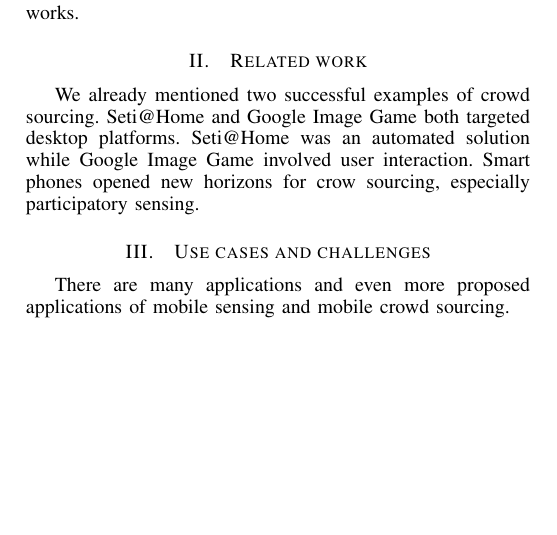
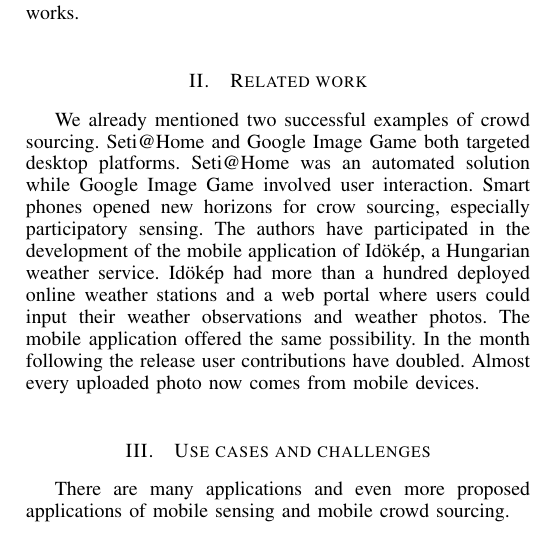
Before and after one commit to edudroid/ICTDroidLab, a LaTeX paper (papers/wireless_days_2013/cikk/droidlab.tex): part of one column of the page before the commit and part of one column of page 1 of 2 after it, cut so that both start at the same text, the shorter picture padded with empty space. Compiled offline with LaTeX, dvips and Ghostscript.

Commit message:
More paper writing.

```diff
--- a/papers/wireless_days_2013/cikk/droidlab.tex
+++ b/papers/wireless_days_2013/cikk/droidlab.tex
@@ -61,7 +64,7 @@ Participatory sensing involves data collection outside of the system. Sensing ca
 To exploit these possibilities we offer DroidLab. DroidLab is a cloud backed mobile framework still under development, that aims to solve key challenges of mobile crowd sourcing. In this article we will present successful and promising mobile crowd sourcing application and crowd sourcing frameworks. We will identify the key challenges of mobile crowd sourcing and define the use cases for our framework. Then present the architecture and design of our solution and conclude with the evaluation of the current framework and define the future works.
 \section{Related work}
 \label{sec:related_work}
-We already mentioned two successful examples of crowd sourcing. Seti@Home and Google Image Game both targeted desktop platforms. Seti@Home was an automated solution while Google Image Game involved user interaction. Smart phones opened new horizons for crow sourcing, especially participatory sensing.
+We already mentioned two successful examples of crowd sourcing. Seti@Home and Google Image Game both targeted desktop platforms. Seti@Home was an automated solution while Google Image Game involved user interaction. Smart phones opened new horizons for crow sourcing, especially participatory sensing. The authors have participated in the development of the mobile application of Id\"ok\'ep, a Hungarian weather service. Id\"ok\'ep had more than a hundred deployed online weather stations and a web portal where users could input their weather observations and weather photos. The mobile application offered the same possibility. In the month following the release user contributions have doubled. Almost every uploaded photo now comes from mobile devices.
 \section{Use cases and challenges}
 \label{sec:use_cases}
 There are many applications and even more proposed applications of mobile sensing and mobile crowd sourcing.
```
Also changed, not shown: papers/wireless_days_2013/cikk/droidlab.pdf, papers/wireless_days_2013/cikk/droidlab.tex (5 more changed lines), 2 other files.
